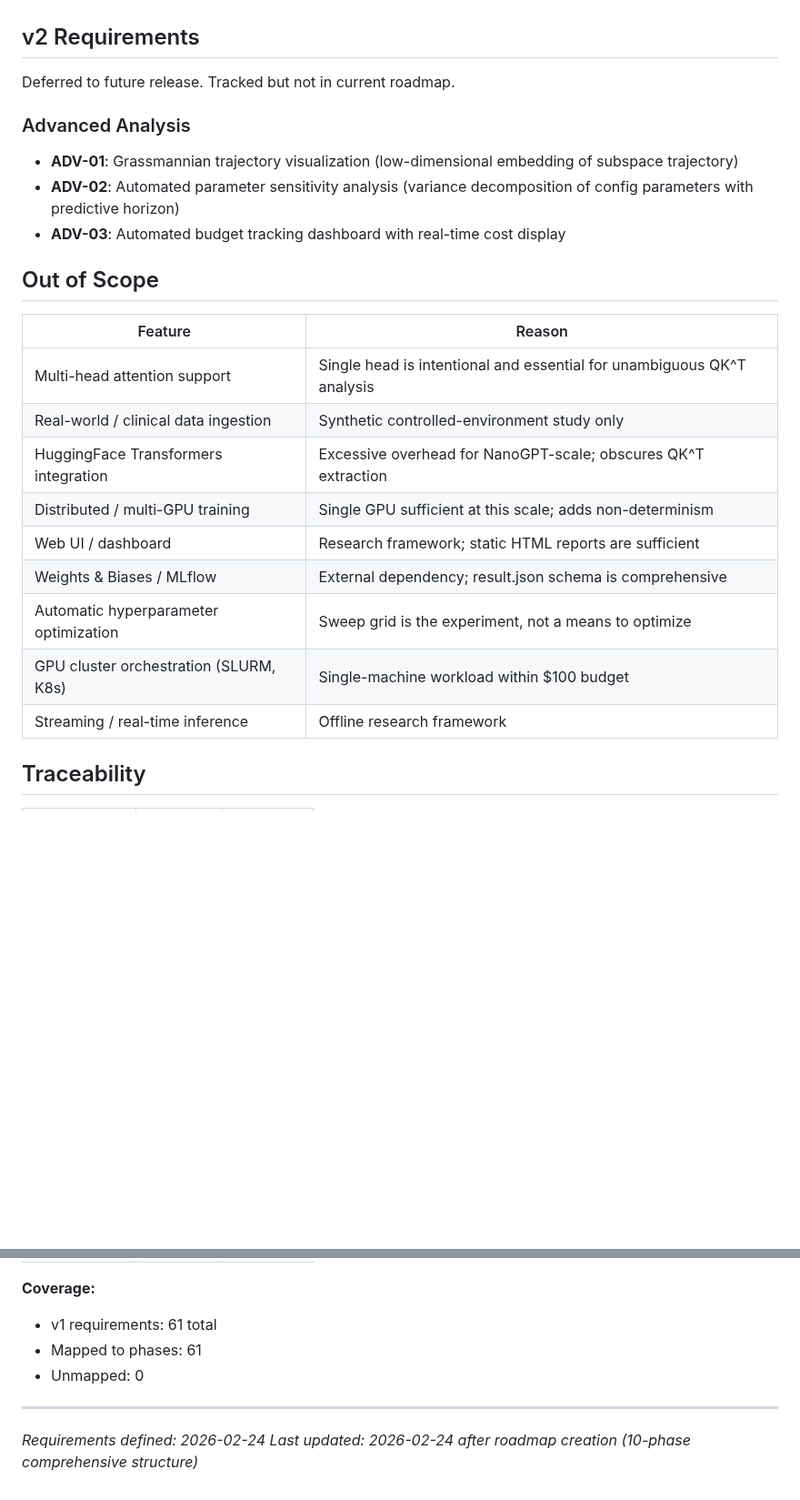
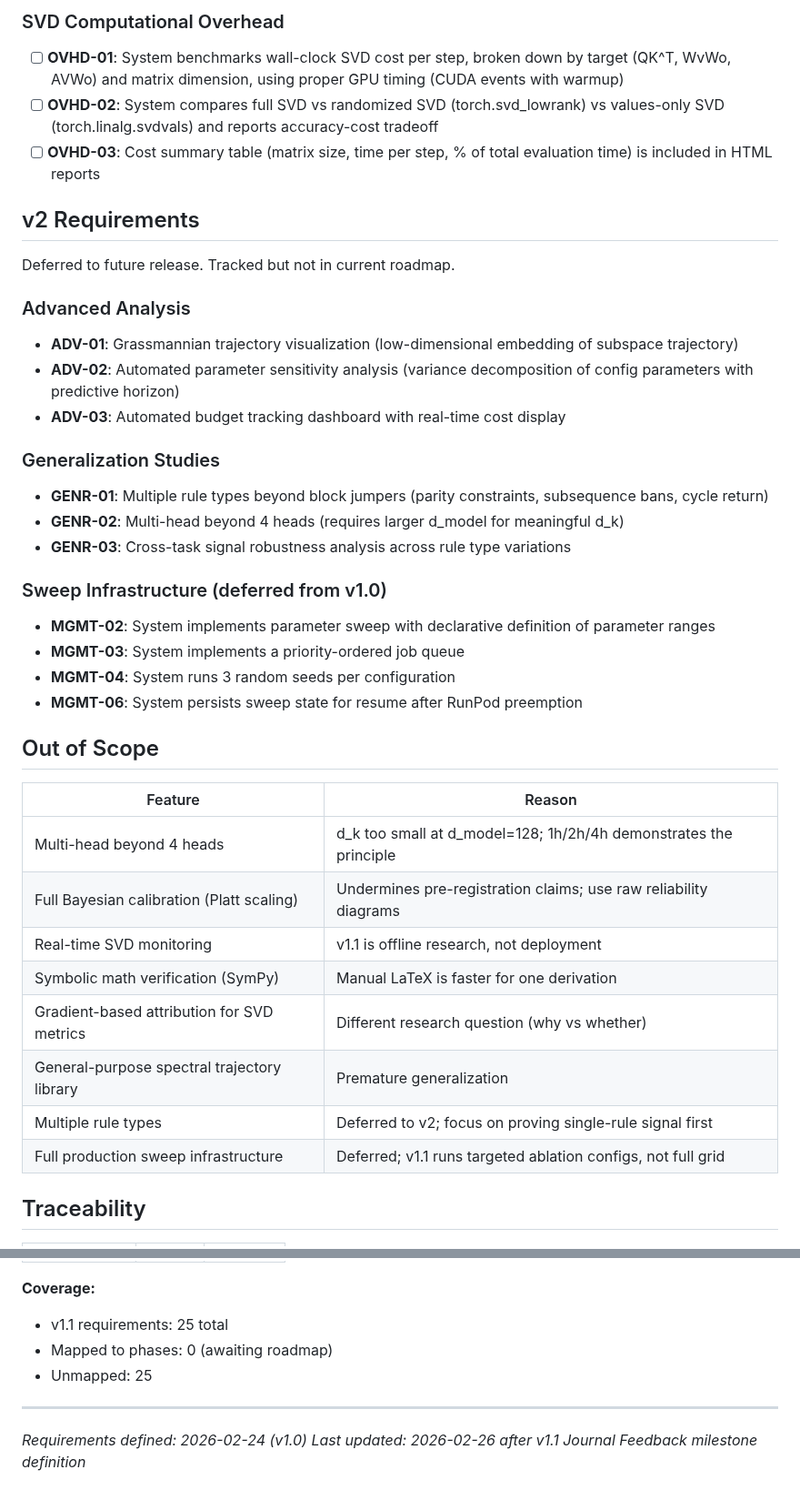
Before and after one commit to ParkerWilliams/dcsbm-transformer, a Markdown page: .planning/REQUIREMENTS.md, 2 parts joined by grey strips. Shown at 91% size. GitHub-like rendering; blank space fills up the shorter version.

Commit message:
docs: define milestone v1.1 requirements

```diff
--- a/.planning/REQUIREMENTS.md
+++ b/.planning/REQUIREMENTS.md
@@ -107,3 +154,9 @@ Requirements for initial release. Each maps to roadmap phases.
+### SVD Computational Overhead
+
+- [ ] **OVHD-01**: System benchmarks wall-clock SVD cost per step, broken down by target (QK^T, WvWo, AVWo) and matrix dimension, using proper GPU timing (CUDA events with warmup)
+- [ ] **OVHD-02**: System compares full SVD vs randomized SVD (torch.svd_lowrank) vs values-only SVD (torch.linalg.svdvals) and reports accuracy-cost tradeoff
+- [ ] **OVHD-03**: Cost summary table (matrix size, time per step, % of total evaluation time) is included in HTML reports
+
 ## v2 Requirements
 
 Deferred to future release. Tracked but not in current roadmap.
@@ -114,19 +167,31 @@ Deferred to future release. Tracked but not in current roadmap.
 - **ADV-02**: Automated parameter sensitivity analysis (variance decomposition of config parameters with predictive horizon)
 - **ADV-03**: Automated budget tracking dashboard with real-time cost display
 
+### Generalization Studies
+
+- **GENR-01**: Multiple rule types beyond block jumpers (parity constraints, subsequence bans, cycle return)
+- **GENR-02**: Multi-head beyond 4 heads (requires larger d_model for meaningful d_k)
+- **GENR-03**: Cross-task signal robustness analysis across rule type variations
+
+### Sweep Infrastructure (deferred from v1.0)
+
+- **MGMT-02**: System implements parameter sweep with declarative definition of parameter ranges
+- **MGMT-03**: System implements a priority-ordered job queue
+- **MGMT-04**: System runs 3 random seeds per configuration
+- **MGMT-06**: System persists sweep state for resume after RunPod preemption
+
 ## Out of Scope
 
 | Feature | Reason |
 |---------|--------|
-| Multi-head attention support | Single head is intentional and essential for unambiguous QK^T analysis |
-| Real-world / clinical data ingestion | Synthetic controlled-environment study only |
-| HuggingFace Transformers integration | Excessive overhead for NanoGPT-scale; obscures QK^T extraction |
-| Distributed / multi-GPU training | Single GPU sufficient at this scale; adds non-determinism |
-| Web UI / dashboard | Research framework; static HTML reports are sufficient |
-| Weights & Biases / MLflow | External dependency; result.json schema is comprehensive |
-| Automatic hyperparameter optimization | Sweep grid is the experiment, not a means to optimize |
-| GPU cluster orchestration (SLURM, K8s) | Single-machine workload within $100 budget |
-| Streaming / real-time inference | Offline research framework |
+| Multi-head beyond 4 heads | d_k too small at d_model=128; 1h/2h/4h demonstrates the principle |
+| Full Bayesian calibration (Platt scaling) | Undermines pre-registration claims; use raw reliability diagrams |
+| Real-time SVD monitoring | v1.1 is offline research, not deployment |
+| Symbolic math verification (SymPy) | Manual LaTeX is faster for one derivation |
+| Gradient-based attribution for SVD metrics | Different research question (why vs whether) |
+| General-purpose spectral trajectory library | Premature generalization |
+| Multiple rule types | Deferred to v2; focus on proving single-rule signal first |
+| Full production sweep infrastructure | Deferred; v1.1 runs targeted ablation configs, not full grid |
 
 ## Traceability
 
@@ -196,9 +225,9 @@ Deferred to future release. Tracked but not in current roadmap.
 
 **Coverage:**
-- v1 requirements: 61 total
-- Mapped to phases: 61
-- Unmapped: 0
+- v1.1 requirements: 25 total
+- Mapped to phases: 0 (awaiting roadmap)
+- Unmapped: 25
 
 ---
-*Requirements defined: 2026-02-24*
-*Last updated: 2026-02-24 after roadmap creation (10-phase comprehensive structure)*
+*Requirements defined: 2026-02-24 (v1.0)*
+*Last updated: 2026-02-26 after v1.1 Journal Feedback milestone definition*
```
Also changed, not shown: other parts of .planning/REQUIREMENTS.md (+76 -65 lines).
